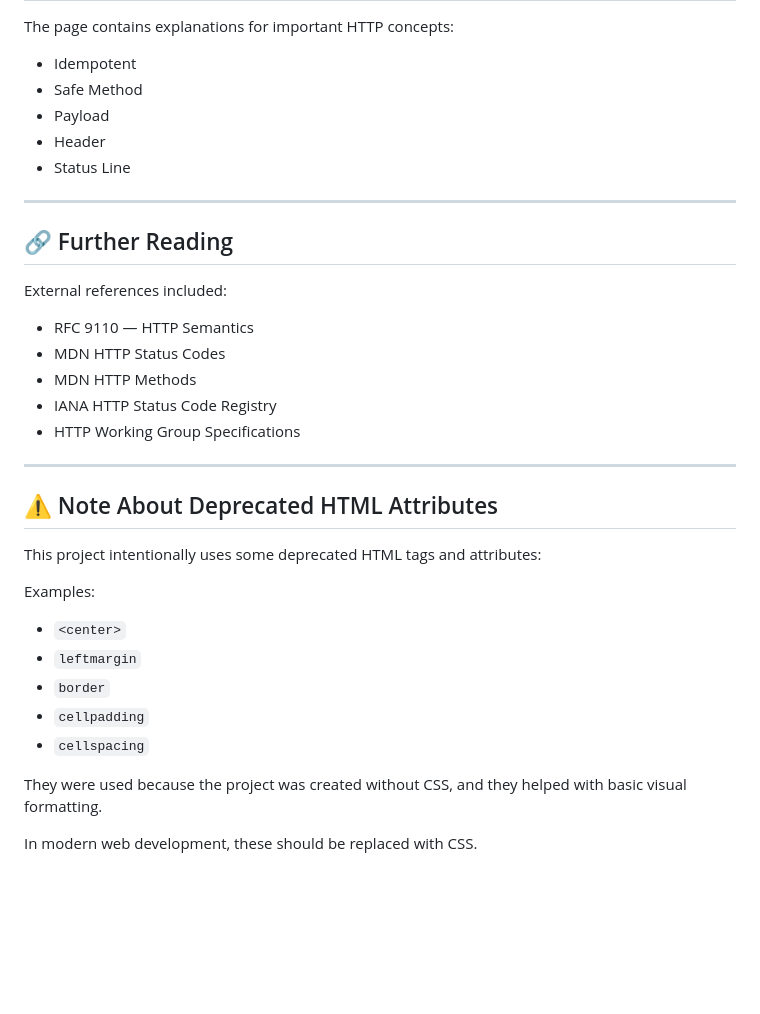
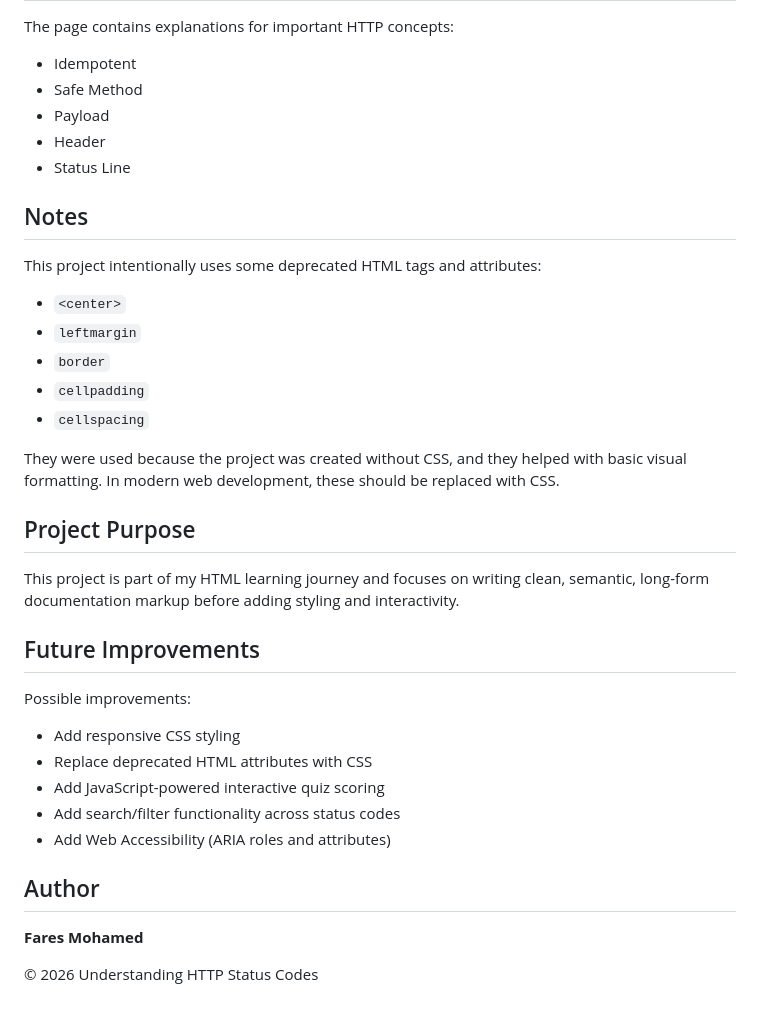
Before and after one commit to Faresmo7amed/understanding-http-status-codes, a Markdown page: README.md, the part around one of its changes. Rendered like a GitHub page; blank space fills up the shorter version.

```diff
--- a/README.md
+++ b/README.md
@@ -188,38 +64,37 @@ This project intentionally uses many HTML5 elements, including:
 
 The page contains explanations for important HTTP concepts:
-
 - Idempotent
 - Safe Method
 - Payload
 - Header
 - Status Line
 
----
-
-## 🔗 Further Reading
-
-External references included:
-
-- RFC 9110 — HTTP Semantics
-- MDN HTTP Status Codes
-- MDN HTTP Methods
-- IANA HTTP Status Code Registry
-- HTTP Working Group Specifications
-
----
-
-## ⚠️ Note About Deprecated HTML Attributes
+## Notes
 
 This project intentionally uses some deprecated HTML tags and attributes:
-
-Examples:
-
 - `<center>`
 - `leftmargin`
 - `border`
 - `cellpadding`
 - `cellspacing`
 
-They were used because the project was created without CSS, and they helped with basic visual formatting.
+They were used because the project was created without CSS, and they helped with basic visual formatting. In modern web development, these should be replaced with CSS.
 
-In modern web development, these should be replaced with CSS.
+## Project Purpose
+
+This project is part of my HTML learning journey and focuses on writing clean, semantic, long-form documentation markup before adding styling and interactivity.
+
+## Future Improvements
+
+Possible improvements:
+- Add responsive CSS styling
+- Replace deprecated HTML attributes with CSS
+- Add JavaScript-powered interactive quiz scoring
+- Add search/filter functionality across status codes
+- Add Web Accessibility (ARIA roles and attributes)
+
+## Author
+
+**Fares Mohamed**
+
+© 2026 Understanding HTTP Status Codes
```
Also changed, not shown: other parts of README.md (+42 -166 lines).
